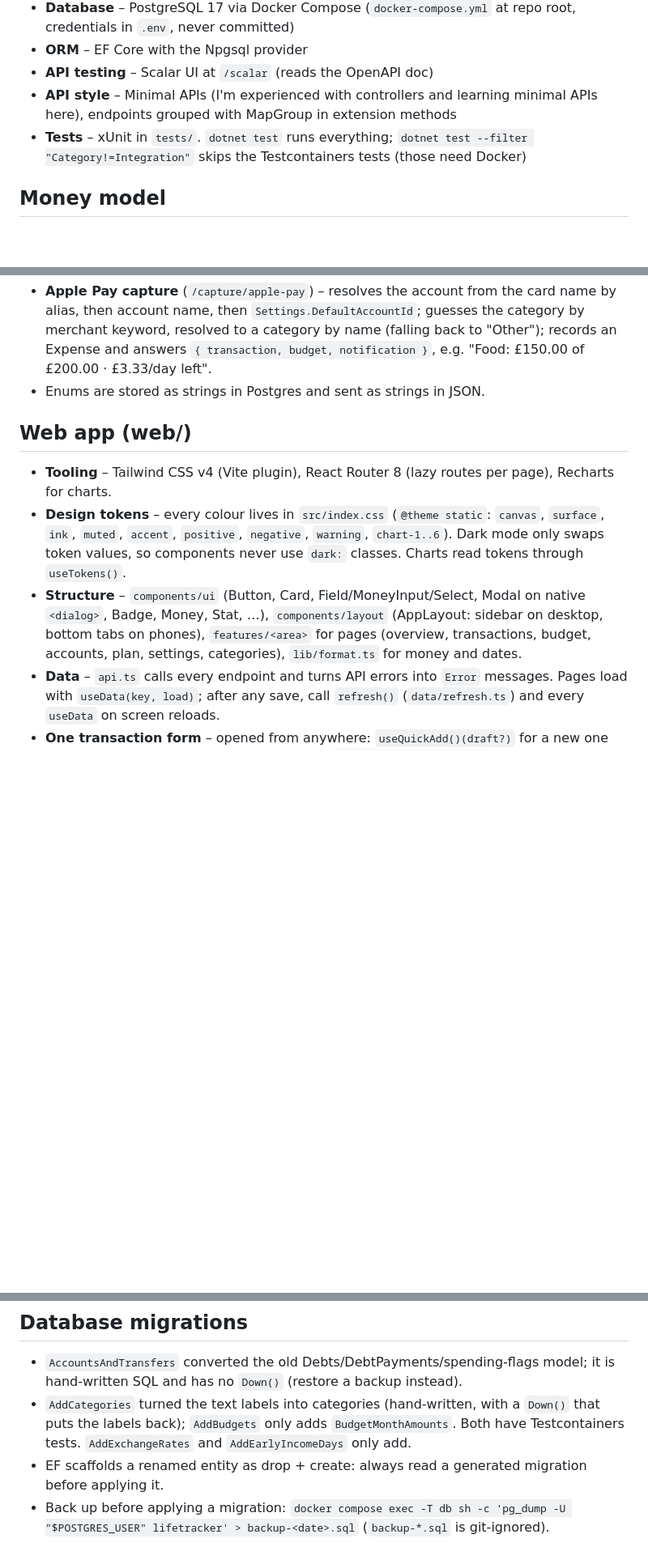
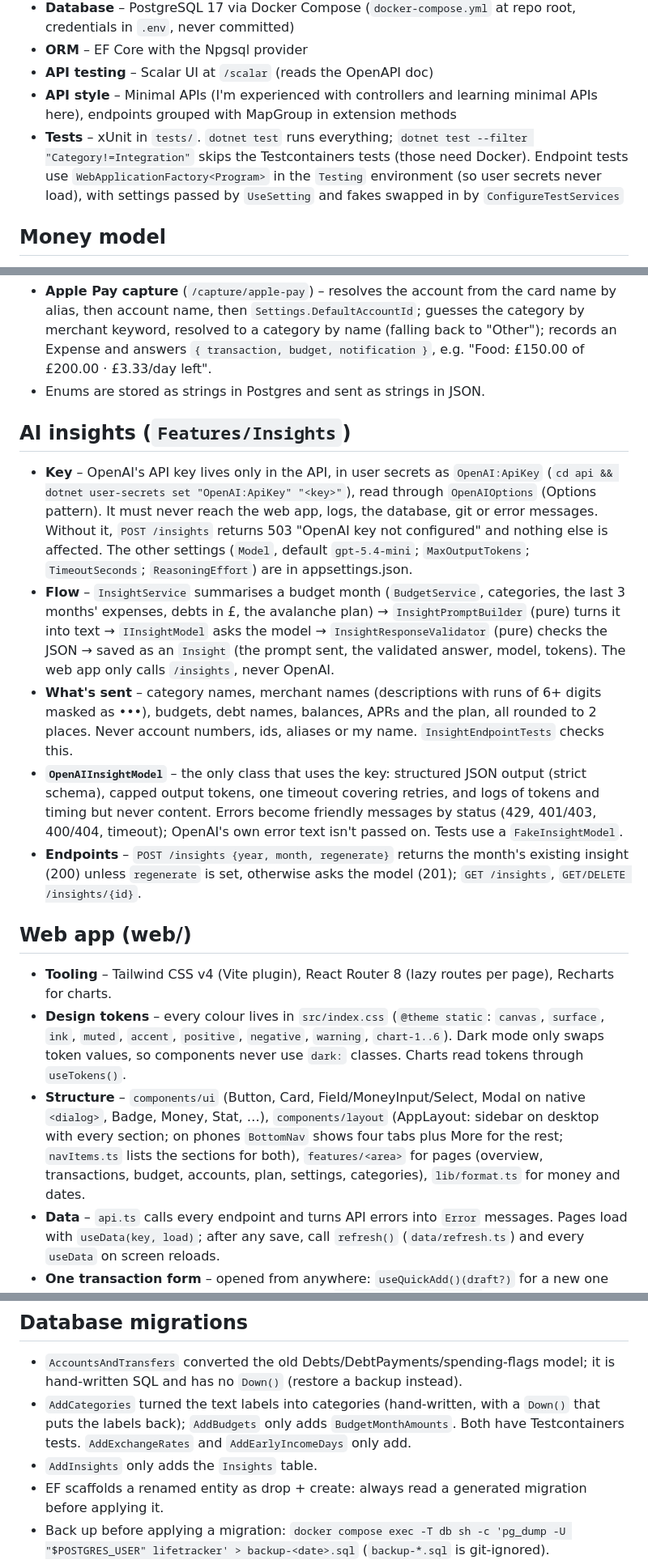
Before and after one commit to gibatekpro/life-tracker, a Markdown page: CLAUDE.md, 3 parts joined by grey strips. Shown at 81% size. Drawn GitHub-style; blank space fills up the shorter version.

Commit message:
Describe AI insights in CLAUDE.md
Co-Authored-By: Claude Opus 5.5 <noreply@anthropic.com>

```diff
--- a/CLAUDE.md
+++ b/CLAUDE.md
@@ -10,7 +10,7 @@ A personal life-tracking app: spending, debt payoff, habits and personal growth.
 - **ORM** – EF Core with the Npgsql provider
 - **API testing** – Scalar UI at `/scalar` (reads the OpenAPI doc)
 - **API style** – Minimal APIs (I'm experienced with controllers and learning minimal APIs here), endpoints grouped with MapGroup in extension methods
-- **Tests** – xUnit in `tests/`. `dotnet test` runs everything; `dotnet test --filter "Category!=Integration"` skips the Testcontainers tests (those need Docker)
+- **Tests** – xUnit in `tests/`. `dotnet test` runs everything; `dotnet test --filter "Category!=Integration"` skips the Testcontainers tests (those need Docker). Endpoint tests use `WebApplicationFactory<Program>` in the `Testing` environment (so user secrets never load), with settings passed by `UseSetting` and fakes swapped in by `ConfigureTestServices`
 
 ## Money model
 - **Account** – `Current` (Balance = money held), `CreditCard` or `Loan` (Balance = amount owed). Cards can have a `CreditLimit`; `AvailableCredit` is computed, not stored. **Aliases** map other names (the card name Apple Pay sends, e.g. "Lloyd's") to an account, matched ignoring case and punctuation.
@@ -32,10 +32,17 @@ A personal life-tracking app: spending, debt payoff, habits and personal growth.
 - **Apple Pay capture** (`/capture/apple-pay`) – resolves the account from the card name by alias, then account name, then `Settings.DefaultAccountId`; guesses the category by merchant keyword, resolved to a category by name (falling back to "Other"); records an Expense and answers `{ transaction, budget, notification }`, e.g. "Food: £150.00 of £200.00 · £3.33/day left".
 - Enums are stored as strings in Postgres and sent as strings in JSON.
 
+## AI insights (`Features/Insights`)
+- **Key** – OpenAI's API key lives only in the API, in user secrets as `OpenAI:ApiKey` (`cd api && dotnet user-secrets set "OpenAI:ApiKey" "<key>"`), read through `OpenAIOptions` (Options pattern). It must never reach the web app, logs, the database, git or error messages. Without it, `POST /insights` returns 503 "OpenAI key not configured" and nothing else is affected. The other settings (`Model`, default `gpt-5.4-mini`; `MaxOutputTokens`; `TimeoutSeconds`; `ReasoningEffort`) are in appsettings.json.
+- **Flow** – `InsightService` summarises a budget month (`BudgetService`, categories, the last 3 months' expenses, debts in £, the avalanche plan) → `InsightPromptBuilder` (pure) turns it into text → `IInsightModel` asks the model → `InsightResponseValidator` (pure) checks the JSON → saved as an `Insight` (the prompt sent, the validated answer, model, tokens). The web app only calls `/insights`, never OpenAI.
+- **What's sent** – category names, merchant names (descriptions with runs of 6+ digits masked as •••), budgets, debt names, balances, APRs and the plan, all rounded to 2 places. Never account numbers, ids, aliases or my name. `InsightEndpointTests` checks this.
+- **`OpenAIInsightModel`** – the only class that uses the key: structured JSON output (strict schema), capped output tokens, one timeout covering retries, and logs of tokens and timing but never content. Errors become friendly messages by status (429, 401/403, 400/404, timeout); OpenAI's own error text isn't passed on. Tests use a `FakeInsightModel`.
+- **Endpoints** – `POST /insights {year, month, regenerate}` returns the month's existing insight (200) unless `regenerate` is set, otherwise asks the model (201); `GET /insights`, `GET/DELETE /insights/{id}`.
+
 ## Web app (web/)
 - **Tooling** – Tailwind CSS v4 (Vite plugin), React Router 8 (lazy routes per page), Recharts for charts.
 - **Design tokens** – every colour lives in `src/index.css` (`@theme static`: `canvas`, `surface`, `ink`, `muted`, `accent`, `positive`, `negative`, `warning`, `chart-1..6`). Dark mode only swaps token values, so components never use `dark:` classes. Charts read tokens through `useTokens()`.
-- **Structure** – `components/ui` (Button, Card, Field/MoneyInput/Select, Modal on native `<dialog>`, Badge, Money, Stat, …), `components/layout` (AppLayout: sidebar on desktop, bottom tabs on phones), `features/<area>` for pages (overview, transactions, budget, accounts, plan, settings, categories), `lib/format.ts` for money and dates.
+- **Structure** – `components/ui` (Button, Card, Field/MoneyInput/Select, Modal on native `<dialog>`, Badge, Money, Stat, …), `components/layout` (AppLayout: sidebar on desktop with every section; on phones `BottomNav` shows four tabs plus More for the rest; `navItems.ts` lists the sections for both), `features/<area>` for pages (overview, transactions, budget, accounts, plan, settings, categories), `lib/format.ts` for money and dates.
 - **Data** – `api.ts` calls every endpoint and turns API errors into `Error` messages. Pages load with `useData(key, load)`; after any save, call `refresh()` (`data/refresh.ts`) and every `useData` on screen reloads.
 - **One transaction form** – opened from anywhere: `useQuickAdd()(draft?)` for a new one ("Pay" on a debt opens a prefilled transfer), `useEditTransaction()(t)` to edit or delete; tapping a TransactionRow edits it.
 - **Categories in the UI** – managed in Settings → Categories; `CategorySelect` lists them in tree order labelled with their path, only of the right kind, hiding archived ones.
@@ -46,6 +53,7 @@ A personal life-tracking app: spending, debt payoff, habits and personal growth.
 ## Database migrations
 - `AccountsAndTransfers` converted the old Debts/DebtPayments/spending-flags model; it is hand-written SQL and has no `Down()` (restore a backup instead).
 - `AddCategories` turned the text labels into categories (hand-written, with a `Down()` that puts the labels back); `AddBudgets` only adds `BudgetMonthAmounts`. Both have Testcontainers tests. `AddExchangeRates` and `AddEarlyIncomeDays` only add.
+- `AddInsights` only adds the `Insights` table.
 - EF scaffolds a renamed entity as drop + create: always read a generated migration before applying it.
 - Back up before applying a migration: `docker compose exec -T db sh -c 'pg_dump -U "$POSTGRES_USER" lifetracker' > backup-<date>.sql` (`backup-*.sql` is git-ignored).
 
```
